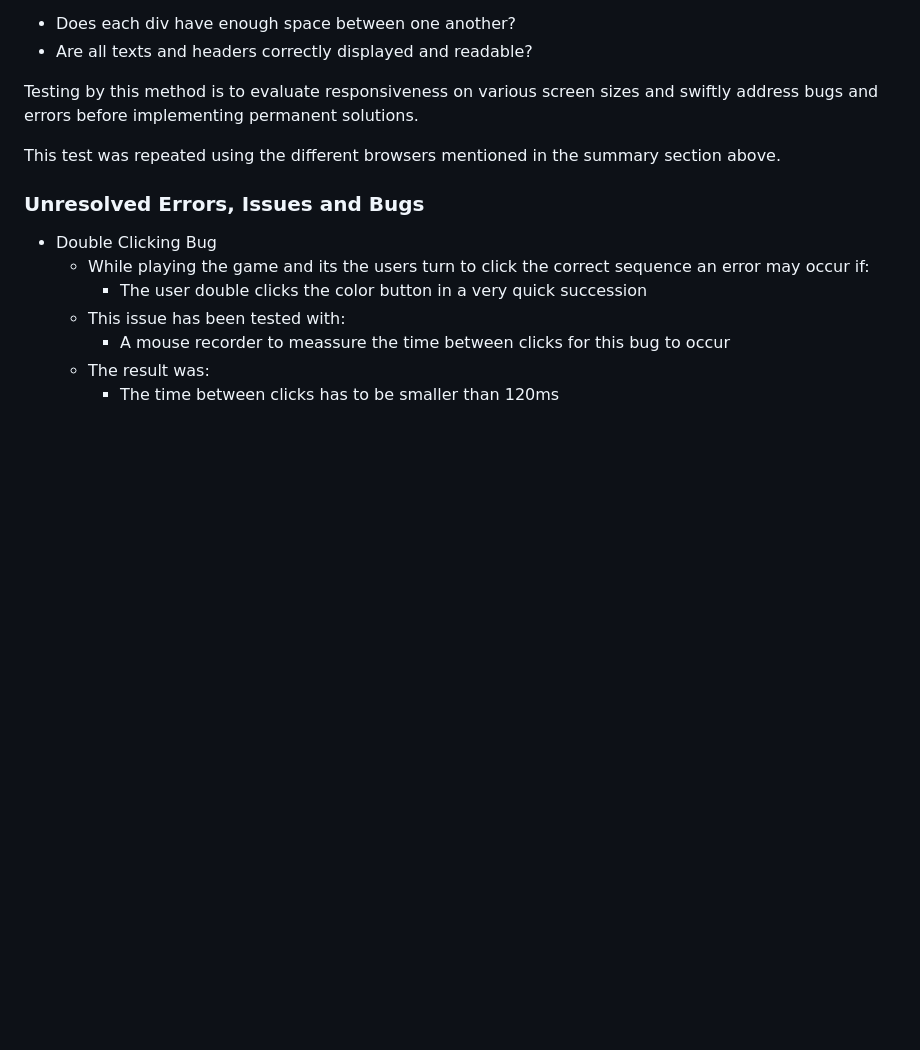
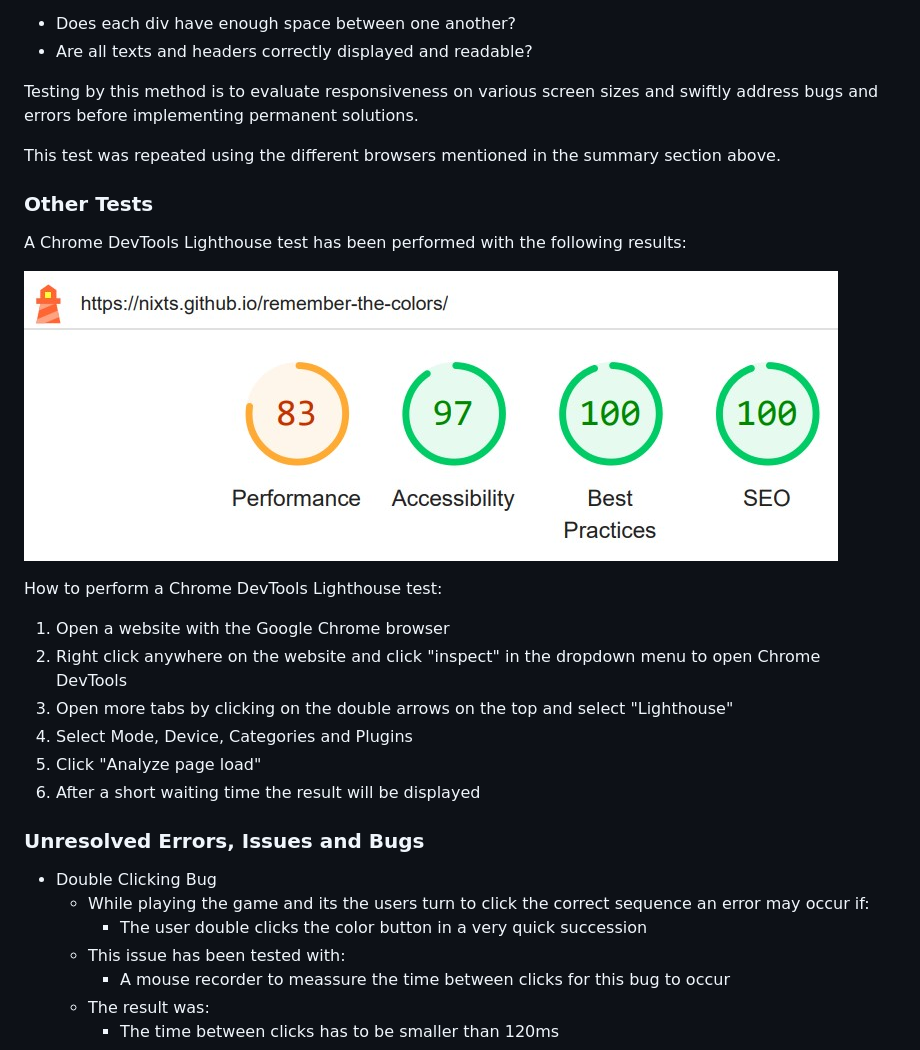
Before and after one commit to NixTS/remember-the-colors, a Markdown page: README.md, the part around the change. Drawn GitHub-style; pictures changed too: media/readme-images/lighthouse-test.jpg (added); blank space fills up the shorter version.

Commit message:
docs: Add lighthouse test do README.md

```diff
--- a/README.md
+++ b/README.md
@@ -233,6 +233,21 @@ Testing by this method is to evaluate responsiveness on various screen sizes and
 
 This test was repeated using the different browsers mentioned in the summary section above.
 
+### **Other Tests**
+
+A Chrome DevTools Lighthouse test has been performed with the following results:
+
+![chrome devtools lighthouse test](media/readme-images/lighthouse-test.jpg)
+
+How to perform a Chrome DevTools Lighthouse test:
+
+1. Open a website with the Google Chrome browser
+2. Right click anywhere on the website and click "inspect" in the dropdown menu to open Chrome DevTools
+3. Open more tabs by clicking on the double arrows on the top and select "Lighthouse"
+4. Select Mode, Device, Categories and Plugins
+5. Click "Analyze page load"
+6. After a short waiting time the result will be displayed
+
 ### **Unresolved Errors, Issues and Bugs**
 
 + Double Clicking Bug
```
